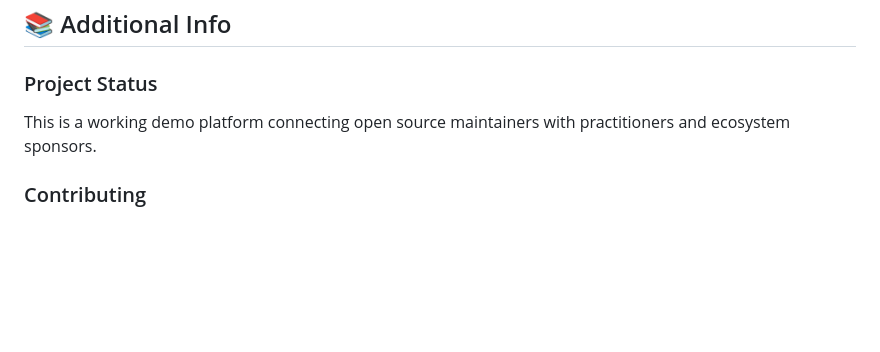
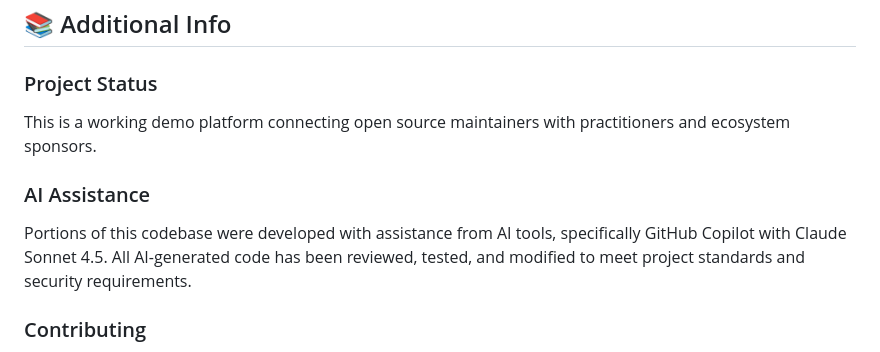
Before and after one commit to oss-wish-list/oss-wishlist-website, a Markdown page: README.md, the part around the change. GitHub-like rendering; blank space fills up the shorter version.

Commit message:
updated README , LICENSE

```diff
--- a/README.md
+++ b/README.md
@@ -211,6 +211,9 @@ This person specializes in...
 ### Project Status
 This is a working demo platform connecting open source maintainers with practitioners and ecosystem sponsors.
 
+### AI Assistance
+Portions of this codebase were developed with assistance from AI tools, specifically GitHub Copilot with Claude Sonnet 4.5. All AI-generated code has been reviewed, tested, and modified to meet project standards and security requirements.
+
 ### Contributing
 The platform uses markdown-based content management. To add new content, create markdown files in the appropriate `src/content/` subdirectory.
 
```
